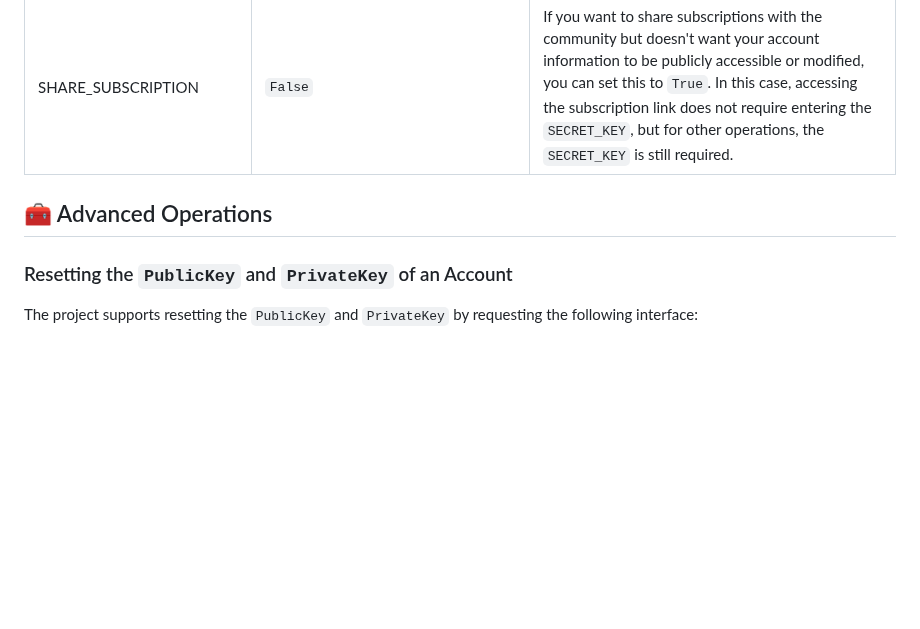
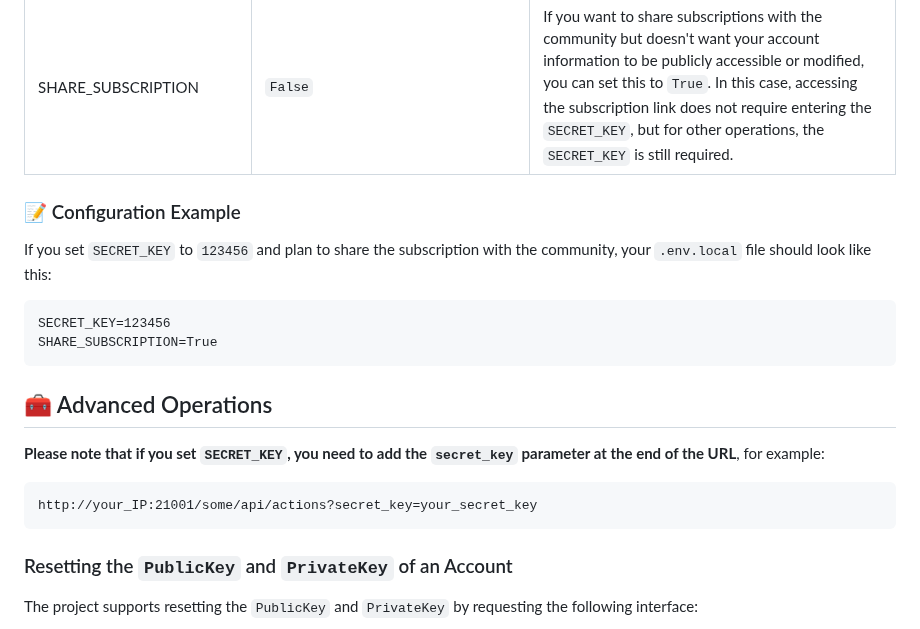
Before and after one commit to vvbbnn00/WARP-Clash-API, a Markdown page: README_en.md, the part around the change. Drawn GitHub-style; blank space fills up the shorter version.

Commit message:
docs: Add example configuration of `.env.local` and notice about `SECRET_KEY`.

````diff
--- a/README_en.md
+++ b/README_en.md
@@ -101,7 +101,24 @@ Here are the available environment variables:
 | SECRET_KEY             | `None`                            | Used to protect the subscription link. If not configured, no `SECRET_KEY` input is required to get the link.                                                                                                                                                                                                               |
 | SHARE_SUBSCRIPTION     | `False`                           | If you want to share subscriptions with the community but doesn't want your account information to be publicly accessible or modified, you can set this to `True`. In this case, accessing the subscription link does not require entering the `SECRET_KEY`, but for other operations, the `SECRET_KEY` is still required. |
 
+### 📝 Configuration Example
+
+If you set `SECRET_KEY` to `123456` and plan to share the subscription with the community, your `.env.local` file should
+look like this:
+
+```
+SECRET_KEY=123456
+SHARE_SUBSCRIPTION=True
+```
+
 ## 🧰 Advanced Operations
+
+**Please note that if you set `SECRET_KEY`, you need to add the `secret_key` parameter at the end of the URL**, for
+example:
+
+```
+http://your_IP:21001/some/api/actions?secret_key=your_secret_key
+```
 
 ### Resetting the `PublicKey` and `PrivateKey` of an Account
 
````
Also changed, not shown: README.md (+15 -0 lines).
